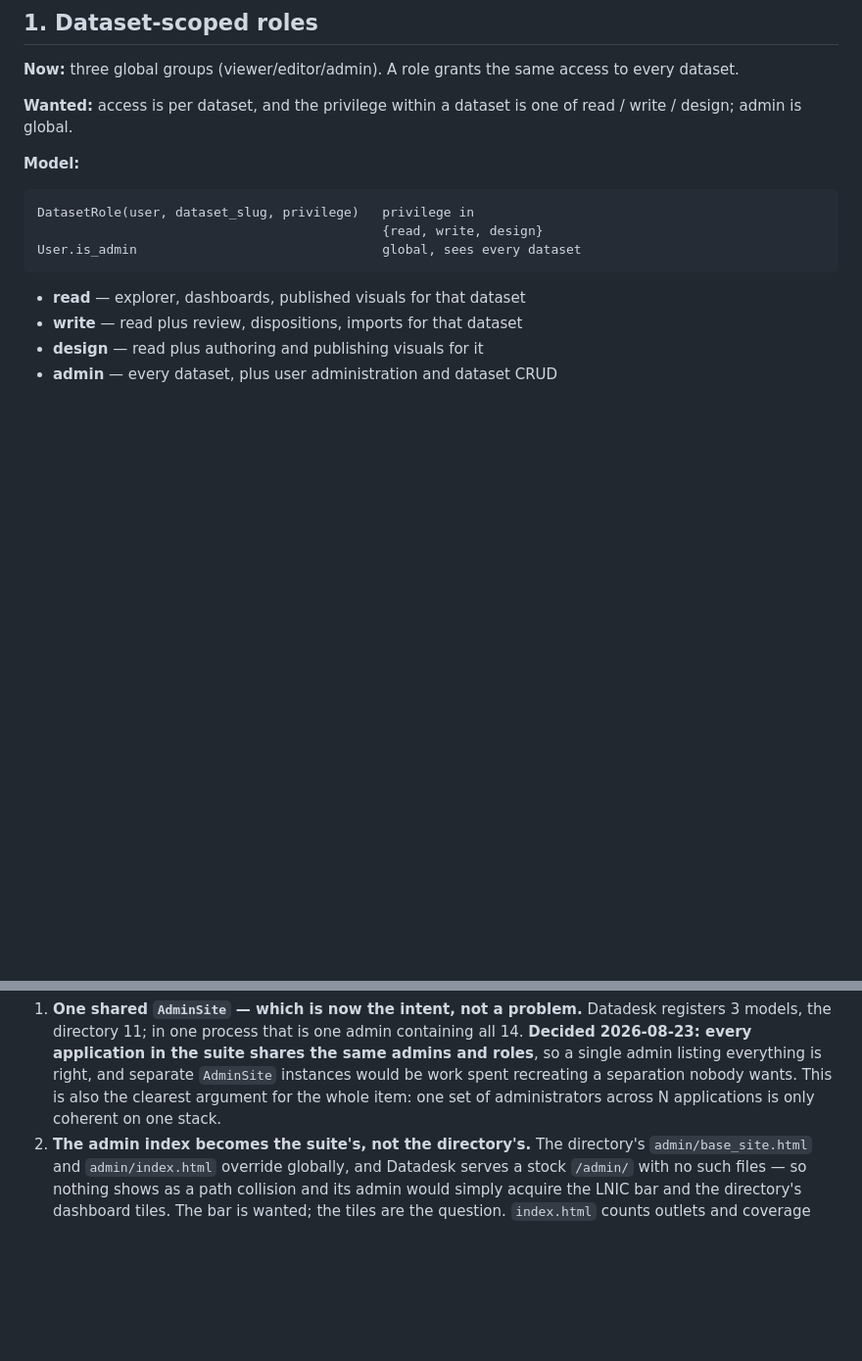
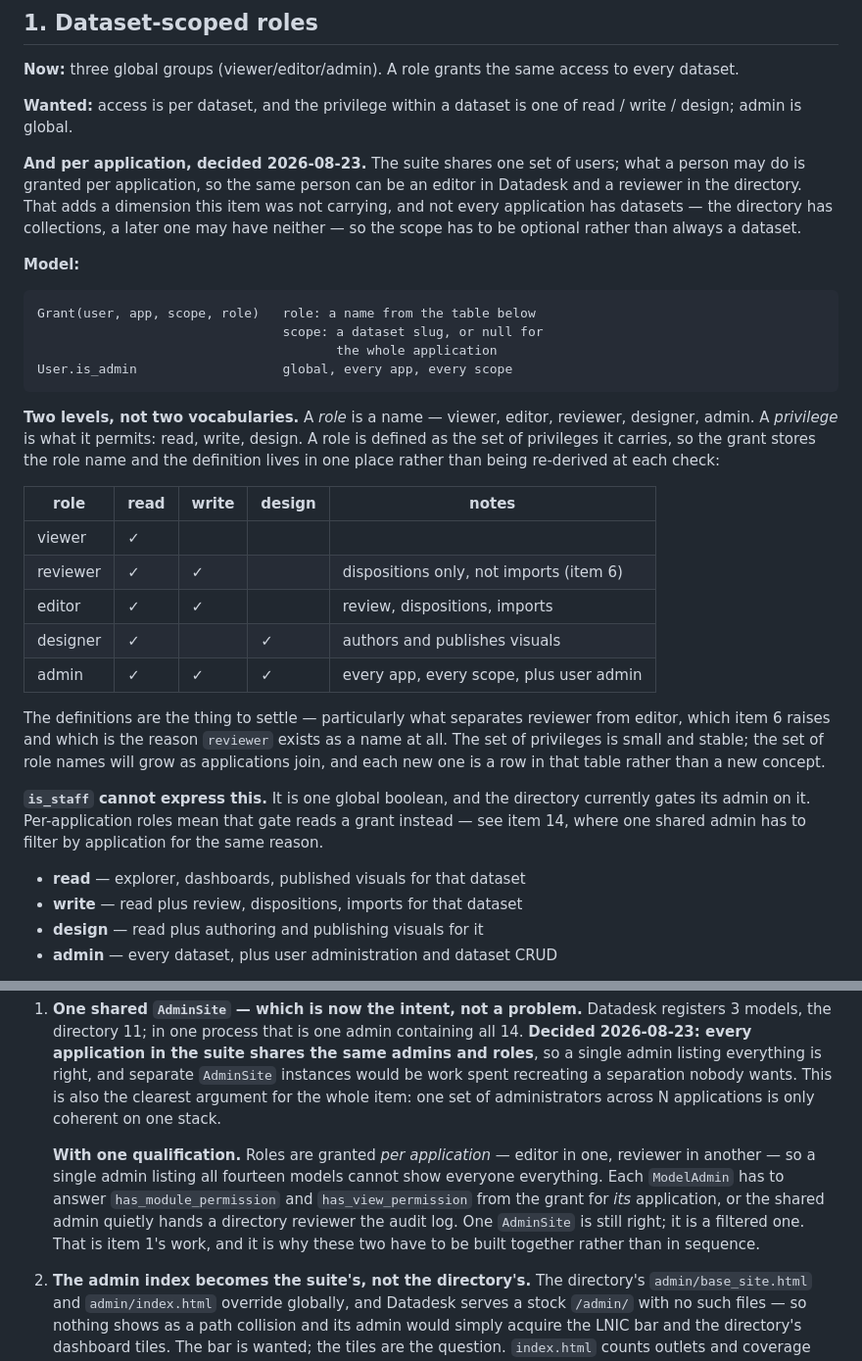
Before and after one commit to LocalNewsImpact/datadesk, a Markdown page: ROADMAP.md, 2 parts joined by grey strips. Shown at 98% size. Drawn GitHub-style; blank space fills up the shorter version.

Commit message:
Grant roles per application, and define a role by its privileges
The suite shares one set of users, but what a person may do is granted
per application: the same person can be an editor in Datadesk and a
reviewer in the directory. Item 1 was not carrying that dimension, and
not every application has datasets — the directory has collections, a
later one may have neither — so the scope is optional rather than always
a dataset.

Roles and privileges are two levels rather than two competing
vocabularies, which is how the earlier draft had it wrong. A role is a
name; a privilege is what it permits; a role is defined as the set of
privileges it carries. The grant stores the name and the definition
lives in one table, so a new application adds rows rather than concepts.
What still needs deciding is the definitions themselves, particularly
what separates reviewer from editor.

Two consequences recorded where they bite. is_staff cannot express any
of this — it is one global boolean, and the directory gates its admin on
it. And item 14's single shared AdminSite has to filter: each ModelAdmin
answers has_module_permission from the grant for its own application, or
the shared admin quietly hands a directory reviewer the audit log. One
AdminSite is still right; it is a filtered one, which is why items 1 and
14 have to be built together rather than in sequence.

````diff
--- a/ROADMAP.md
+++ b/ROADMAP.md
@@ -11,13 +11,47 @@ same access to every dataset.
 **Wanted:** access is per dataset, and the privilege within a dataset is
 one of read / write / design; admin is global.
 
+**And per application, decided 2026-08-23.** The suite shares one set of
+users; what a person may do is granted per application, so the same
+person can be an editor in Datadesk and a reviewer in the directory.
+That adds a dimension this item was not carrying, and not every
+application has datasets — the directory has collections, a later one
+may have neither — so the scope has to be optional rather than always a
+dataset.
+
 **Model:**
 
 ```
-DatasetRole(user, dataset_slug, privilege)   privilege in
-                                             {read, write, design}
-User.is_admin                                global, sees every dataset
+Grant(user, app, scope, role)   role: a name from the table below
+                                scope: a dataset slug, or null for
+                                       the whole application
+User.is_admin                   global, every app, every scope
 ```
+
+**Two levels, not two vocabularies.** A *role* is a name — viewer,
+editor, reviewer, designer, admin. A *privilege* is what it permits:
+read, write, design. A role is defined as the set of privileges it
+carries, so the grant stores the role name and the definition lives in
+one place rather than being re-derived at each check:
+
+| role | read | write | design | notes |
+|---|---|---|---|---|
+| viewer | ✓ | | | |
+| reviewer | ✓ | ✓ | | dispositions only, not imports (item 6) |
+| editor | ✓ | ✓ | | review, dispositions, imports |
+| designer | ✓ | | ✓ | authors and publishes visuals |
+| admin | ✓ | ✓ | ✓ | every app, every scope, plus user admin |
+
+The definitions are the thing to settle — particularly what separates
+reviewer from editor, which item 6 raises and which is the reason
+`reviewer` exists as a name at all. The set of privileges is small and
+stable; the set of role names will grow as applications join, and each
+new one is a row in that table rather than a new concept.
+
+**`is_staff` cannot express this.** It is one global boolean, and the
+directory currently gates its admin on it. Per-application roles mean
+that gate reads a grant instead — see item 14, where one shared admin
+has to filter by application for the same reason.
 
 - **read** — explorer, dashboards, published visuals for that dataset
 - **write** — read plus review, dispositions, imports for that dataset
@@ -912,6 +946,15 @@ other owns. Both kinds, now:
    be work spent recreating a separation nobody wants. This is also the
    clearest argument for the whole item: one set of administrators
    across N applications is only coherent on one stack.
+
+   **With one qualification.** Roles are granted *per application* —
+   editor in one, reviewer in another — so a single admin listing all
+   fourteen models cannot show everyone everything. Each `ModelAdmin`
+   has to answer `has_module_permission` and `has_view_permission` from
+   the grant for *its* application, or the shared admin quietly hands a
+   directory reviewer the audit log. One `AdminSite` is still right; it
+   is a filtered one. That is item 1's work, and it is why these two
+   have to be built together rather than in sequence.
 2. **The admin index becomes the suite's, not the directory's.** The
    directory's `admin/base_site.html` and `admin/index.html` override
    globally, and Datadesk serves a stock `/admin/` with no such files —
````
